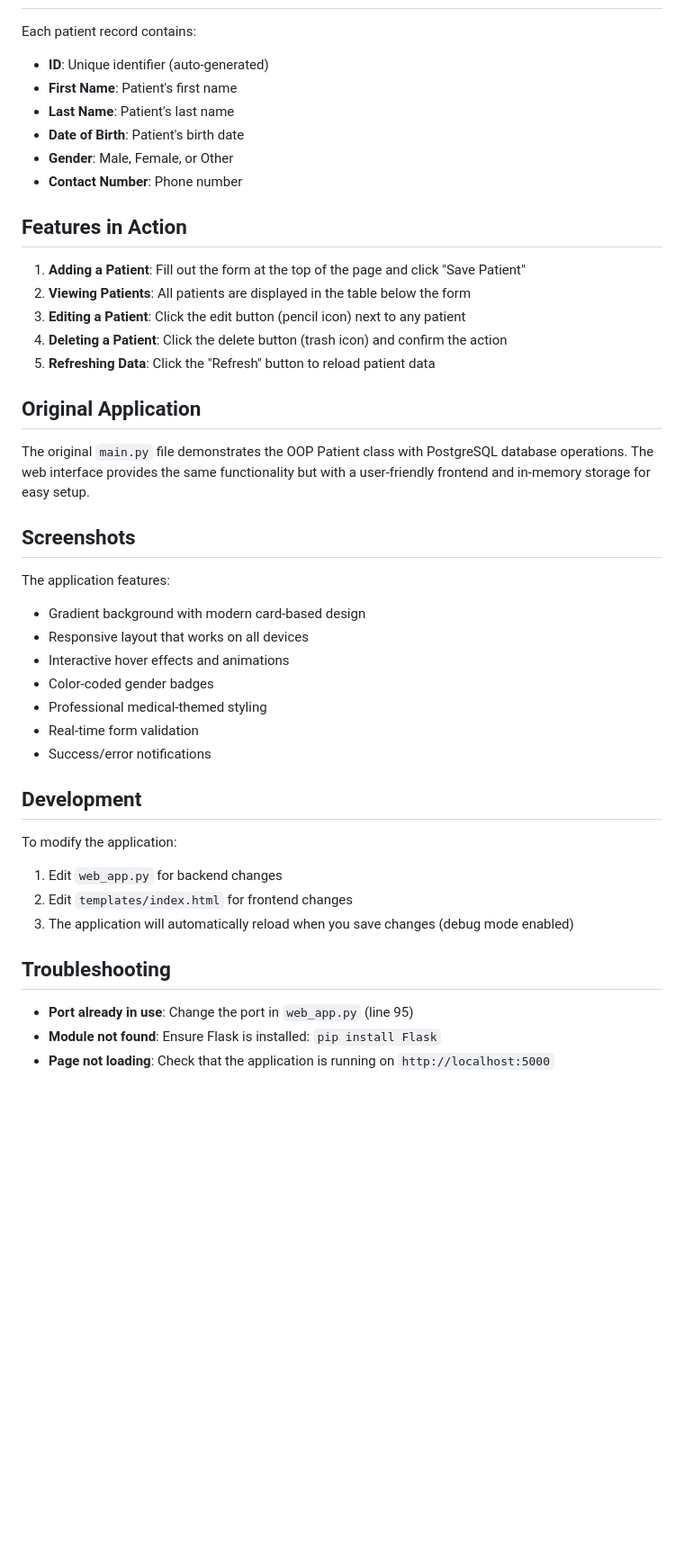
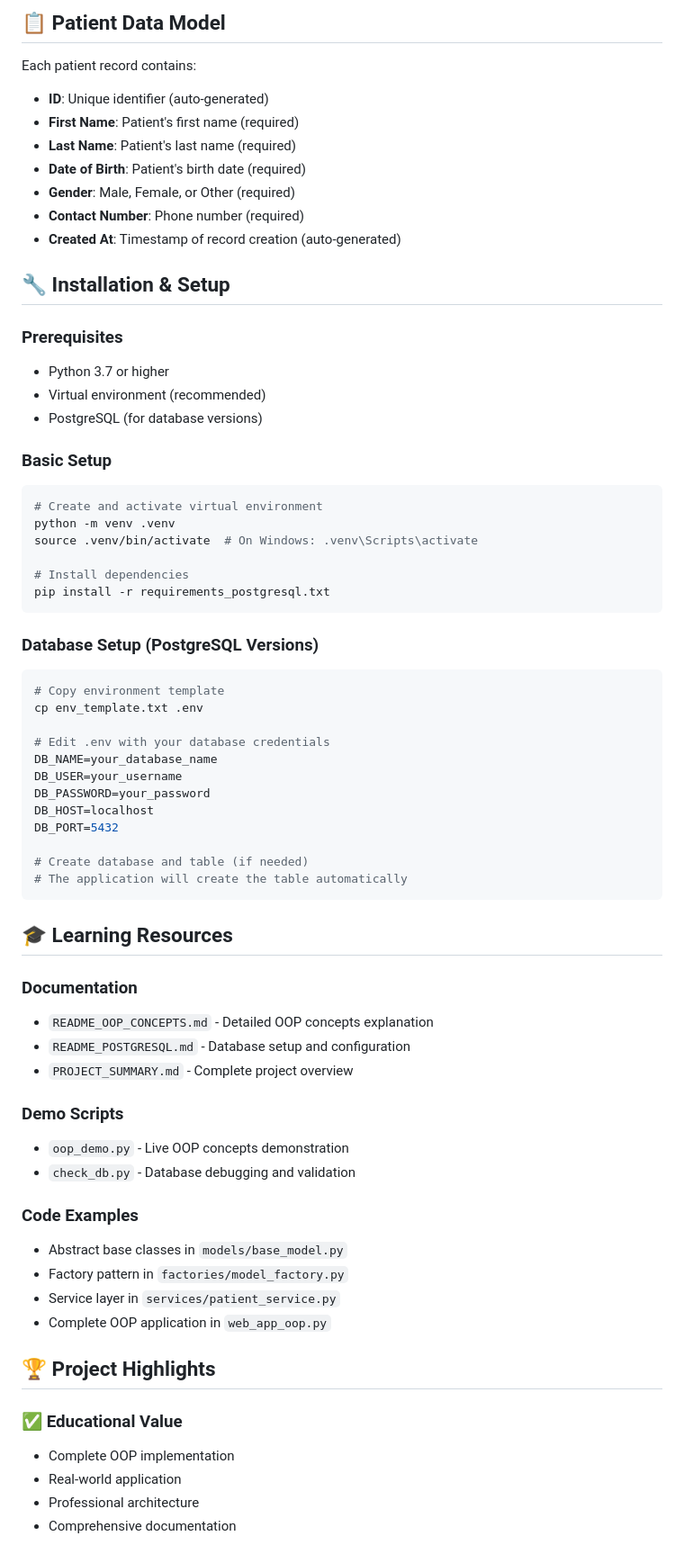
Before and after one commit to Jayaprakashsuseelam/ModernWebApplications, a Markdown page: Python-oop/README.md, the part around one of its changes. Shown at 90% size. Drawn GitHub-style; blank space fills up the shorter version.

````diff
--- a/Python-oop/README.md
+++ b/Python-oop/README.md
@@ -74,44 +150,69 @@ Python-oop/
+## 📋 **Patient Data Model**
 
 Each patient record contains:
 - **ID**: Unique identifier (auto-generated)
-- **First Name**: Patient's first name
-- **Last Name**: Patient's last name
-- **Date of Birth**: Patient's birth date
-- **Gender**: Male, Female, or Other
-- **Contact Number**: Phone number
+- **First Name**: Patient's first name (required)
+- **Last Name**: Patient's last name (required)
+- **Date of Birth**: Patient's birth date (required)
+- **Gender**: Male, Female, or Other (required)
+- **Contact Number**: Phone number (required)
+- **Created At**: Timestamp of record creation (auto-generated)
 
-## Features in Action
+## 🔧 **Installation & Setup**
 
-1. **Adding a Patient**: Fill out the form at the top of the page and click "Save Patient"
-2. **Viewing Patients**: All patients are displayed in the table below the form
-3. **Editing a Patient**: Click the edit button (pencil icon) next to any patient
-4. **Deleting a Patient**: Click the delete button (trash icon) and confirm the action
-5. **Refreshing Data**: Click the "Refresh" button to reload patient data
+### **Prerequisites**
+- Python 3.7 or higher
+- Virtual environment (recommended)
+- PostgreSQL (for database versions)
 
-## Original Application
+### **Basic Setup**
+```bash
+# Create and activate virtual environment
+python -m venv .venv
+source .venv/bin/activate  # On Windows: .venv\Scripts\activate
 
-The original `main.py` file demonstrates the OOP Patient class with PostgreSQL database operations. The web interface provides the same functionality but with a user-friendly frontend and in-memory storage for easy setup.
+# Install dependencies
+pip install -r requirements_postgresql.txt
+```
 
-## Screenshots
+### **Database Setup (PostgreSQL Versions)**
+```bash
+# Copy environment template
+cp env_template.txt .env
 
-The application features:
-- Gradient background with modern card-based design
-- Responsive layout that works on all devices
-- Interactive hover effects and animations
-- Color-coded gender badges
-- Professional medical-themed styling
-- Real-time form validation
-- Success/error notifications
+# Edit .env with your database credentials
+DB_NAME=your_database_name
+DB_USER=your_username
+DB_PASSWORD=your_password
+DB_HOST=localhost
+DB_PORT=5432
 
-## Development
+# Create database and table (if needed)
+# The application will create the table automatically
+```
 
-To modify the application:
-1. Edit `web_app.py` for backend changes
-2. Edit `templates/index.html` for frontend changes
-3. The application will automatically reload when you save changes (debug mode enabled)
+## 🎓 **Learning Resources**
 
-## Troubleshooting
+### **Documentation**
+- `README_OOP_CONCEPTS.md` - Detailed OOP concepts explanation
+- `README_POSTGRESQL.md` - Database setup and configuration
+- `PROJECT_SUMMARY.md` - Complete project overview
 
-- **Port already in use**: Change the port in `web_app.py` (line 95)
-- **Module not found**: Ensure Flask is installed: `pip install Flask`
-- **Page not loading**: Check that the application is running on `http://localhost:5000`
+### **Demo Scripts**
+- `oop_demo.py` - Live OOP concepts demonstration
+- `check_db.py` - Database debugging and validation
+
+### **Code Examples**
+- Abstract base classes in `models/base_model.py`
+- Factory pattern in `factories/model_factory.py`
+- Service layer in `services/patient_service.py`
+- Complete OOP application in `web_app_oop.py`
+
+## 🏆 **Project Highlights**
+
+### **✅ Educational Value**
+- Complete OOP implementation
+- Real-world application
+- Professional architecture
+- Comprehensive documentation
+
````
Also changed, not shown: other parts of Python-oop/README.md (+171 -53 lines), Python-oop/PROJECT_SUMMARY.md (+26 -8 lines).
